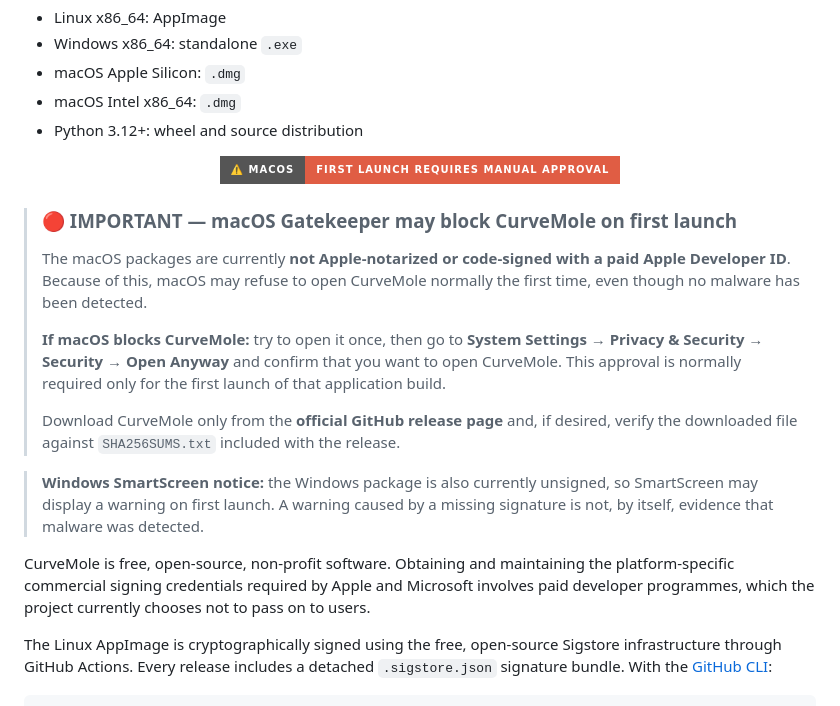
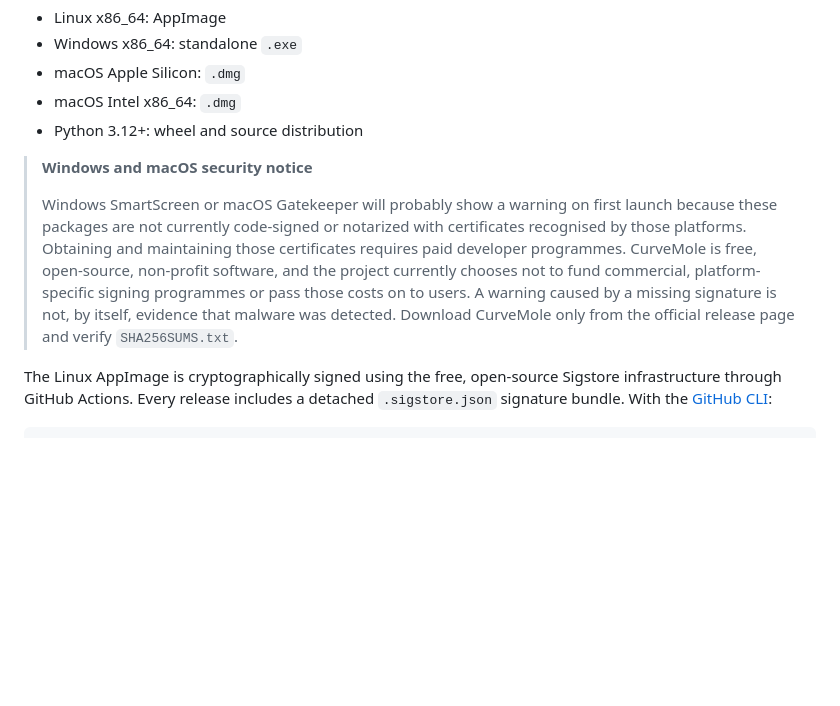
Before and after one commit to SebRoLENS/curvemole, a Markdown page: README.md, the part around the change. GitHub-like rendering; badges without logos; blank space fills up the shorter version.

Commit message:
Restore original security notice formatting

```diff
--- a/README.md
+++ b/README.md
@@ -38,32 +38,16 @@ Available packages are built automatically for:
 - macOS Intel x86_64: `.dmg`
 - Python 3.12+: wheel and source distribution
 
-<p align="center">
-  <img src="https://img.shields.io/badge/%E2%9A%A0%EF%B8%8F%20macOS-FIRST%20LAUNCH%20REQUIRES%20MANUAL%20APPROVAL-critical?style=for-the-badge&logo=apple&logoColor=white" alt="macOS first launch security warning">
-</p>
-
-> ### 🔴 IMPORTANT — macOS Gatekeeper may block CurveMole on first launch
+> **Windows and macOS security notice**
 >
-> The macOS packages are currently **not Apple-notarized or code-signed with a paid
-> Apple Developer ID**. Because of this, macOS may refuse to open CurveMole normally
-> the first time, even though no malware has been detected.
->
-> **If macOS blocks CurveMole:** try to open it once, then go to
-> **System Settings → Privacy & Security → Security → Open Anyway** and confirm that
-> you want to open CurveMole. This approval is normally required only for the first
-> launch of that application build.
->
-> Download CurveMole only from the **official GitHub release page** and, if desired,
-> verify the downloaded file against `SHA256SUMS.txt` included with the release.
-
-> **Windows SmartScreen notice:** the Windows package is also currently unsigned, so
-> SmartScreen may display a warning on first launch. A warning caused by a missing
-> signature is not, by itself, evidence that malware was detected.
-
-CurveMole is free, open-source, non-profit software. Obtaining and maintaining the
-platform-specific commercial signing credentials required by Apple and Microsoft
-involves paid developer programmes, which the project currently chooses not to pass
-on to users.
+> Windows SmartScreen or macOS Gatekeeper will probably show a warning on first
+> launch because these packages are not currently code-signed or notarized with
+> certificates recognised by those platforms. Obtaining and maintaining those
+> certificates requires paid developer programmes. CurveMole is free, open-source,
+> non-profit software, and the project currently chooses not to fund commercial,
+> platform-specific signing programmes or pass those costs on to users. A warning
+> caused by a missing signature is not, by itself, evidence that malware was detected.
+> Download CurveMole only from the official release page and verify `SHA256SUMS.txt`.
 
 The Linux AppImage is cryptographically signed using the free, open-source Sigstore
 infrastructure through GitHub Actions. Every release includes a detached
```
